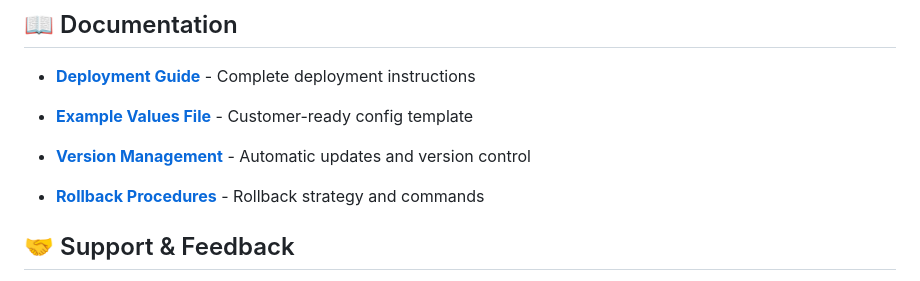
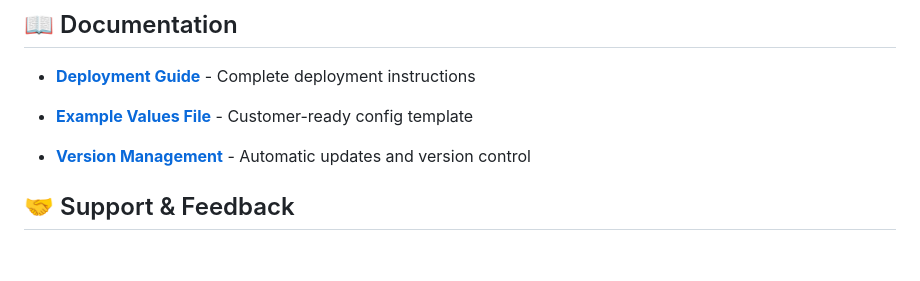
Before and after one commit to davidpacold/airia-test-pod, a Markdown page: README.md, the part around the change. Drawn GitHub-style; blank space fills up the shorter version.

```diff
--- a/README.md
+++ b/README.md
@@ -192,7 +192,7 @@ kubectl rollout restart deployment/airia-test-pod
 
 - **[Example Values File](helm/airia-test-pod/examples/basic-values.yaml)** - Customer-ready config template
 - **[Version Management](docs/operations/VERSIONING.md)** - Automatic updates and version control
-- **[Rollback Procedures](docs/operations/ROLLBACK.md)** - Rollback strategy and commands
+
 
 ## 🤝 Support & Feedback
 
```
Also changed, not shown: docs/changelog/CHANGELOG.md (deleted, +0 -292 lines), docs/operations/ROLLBACK.md (deleted, +0 -284 lines).
